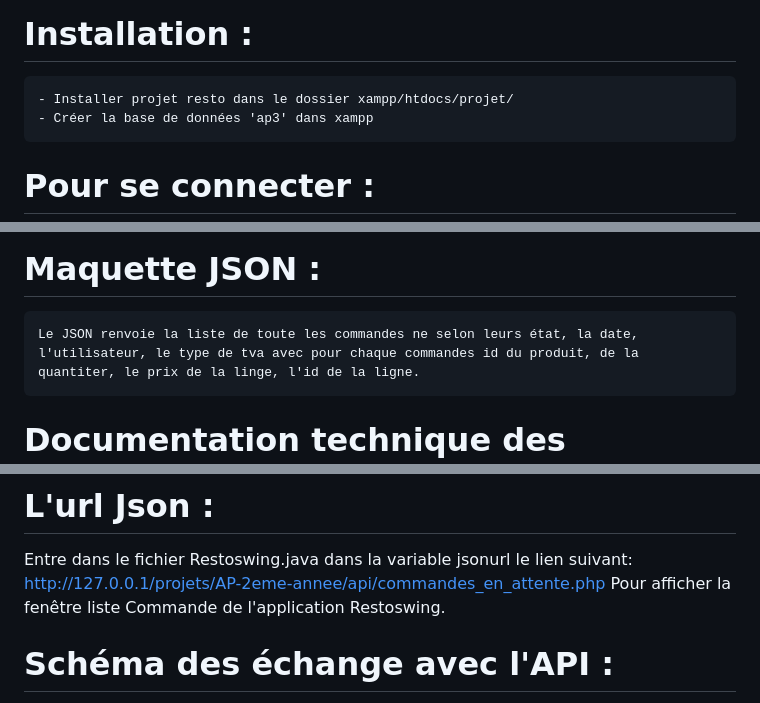
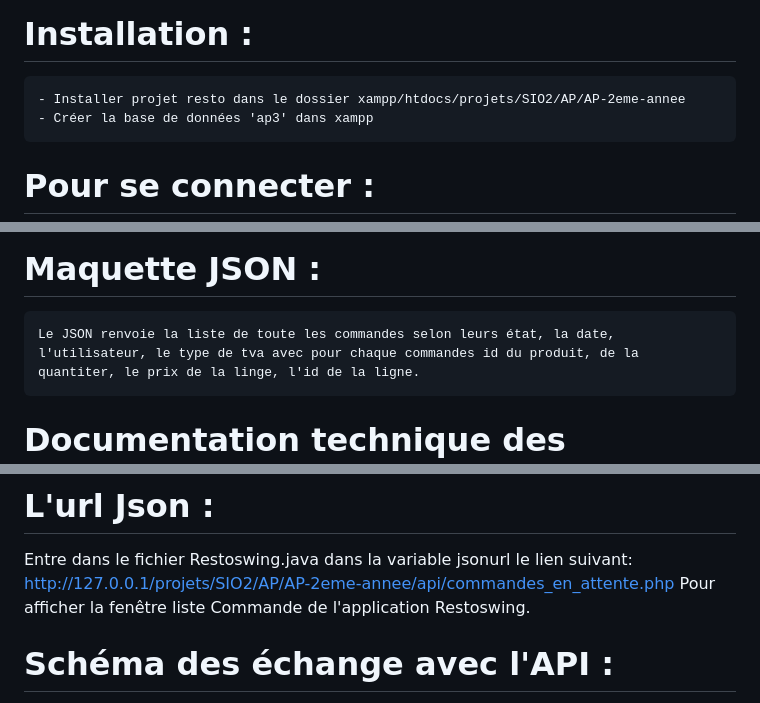
Before and after one commit to GuillaumeBarrillon/AP-2eme-annee, a Markdown page: README.md, 3 parts joined by grey strips. Rendered like a GitHub page.

```diff
--- a/README.md
+++ b/README.md
@@ -5,7 +5,7 @@ Le client arrive sur la page d'accueil du site du restaurant il s'inscrit sur le
 
 # Installation :
 
-    - Installer projet resto dans le dossier xampp/htdocs/projet/
+    - Installer projet resto dans le dossier xampp/htdocs/projets/SIO2/AP/AP-2eme-annee
     - Créer la base de données 'ap3' dans xampp
 
 
@@ -50,7 +50,7 @@ Info        : Info donne le numéro de commande et le prix
 AP-2EME-ANNEE/exemple.JSON
 
 # Maquette JSON :
-    Le JSON renvoie la liste de toute les commandes ne selon leurs état, la date, l'utilisateur, le type de tva avec pour chaque commandes id du produit, de la quantiter, le prix de la linge, l'id de la ligne.
+    Le JSON renvoie la liste de toute les commandes selon leurs état, la date, l'utilisateur, le type de tva avec pour chaque commandes id du produit, de la quantiter, le prix de la linge, l'id de la ligne.
 
 
 # Documentation technique des echanges :
@@ -67,7 +67,7 @@ Quand on envoie une requête de changement d'état <http://localhost/projet/AP-2
 # L'url Json :
 
 Entre dans le fichier Restoswing.java dans la variable jsonurl le lien suivant:
-http://127.0.0.1/projets/AP-2eme-annee/api/commandes_en_attente.php
+http://127.0.0.1/projets/SIO2/AP/AP-2eme-annee/api/commandes_en_attente.php
 Pour afficher la fenêtre liste Commande de l'application Restoswing.
 
 # Schéma des échange avec l'API :
```
Also changed, not shown: other parts of README.md (+4 -4 lines).
